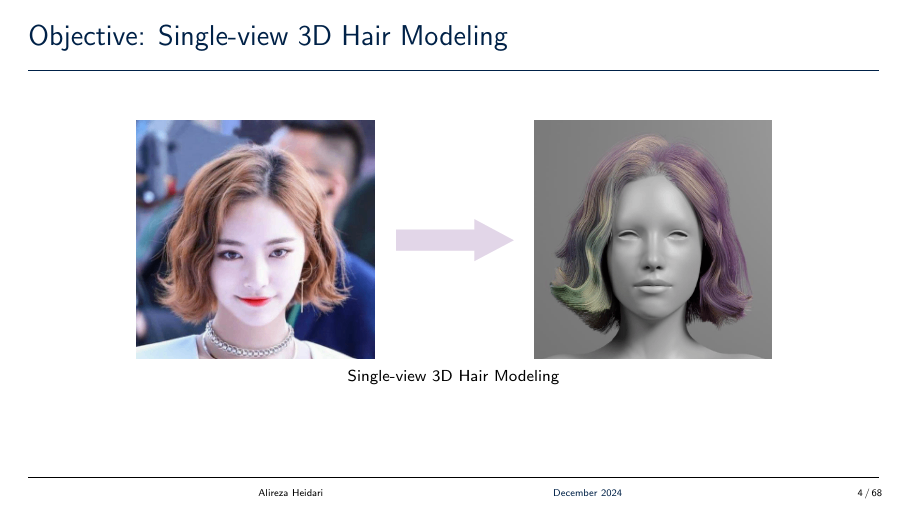
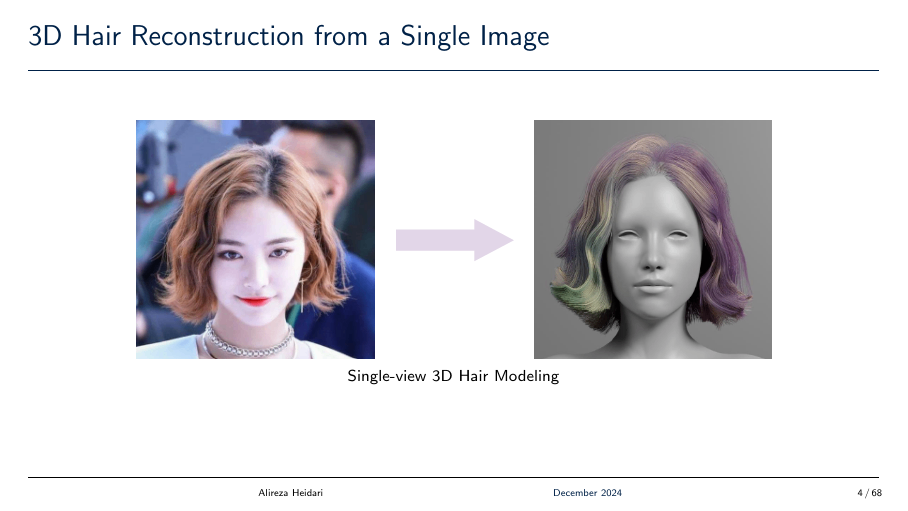
Before and after one commit to deepmancer/literature-review, LaTeX slides (generative-ai/diffusion/HairStep/main.tex, which reads generative-ai/diffusion/HairStep/slides/task-intro.tex): page 4 of 68. Compiled offline with pdfLaTeX.

Commit message:
Update slide title for clarity on 3D hair reconstruction task

```diff
--- a/generative-ai/diffusion/HairStep/slides/task-intro.tex
+++ b/generative-ai/diffusion/HairStep/slides/task-intro.tex
@@ -1,6 +1,6 @@
 \newSection{Objective}
 \begin{frame}
-    \frametitle{Objective: Single-view 3D Hair Modeling}
+    \frametitle{3D Hair Reconstruction from a Single Image}
     \begin{figure}[H]
         \centering
         \includegraphics[width=0.8\linewidth]{assets/figures/task-intro.png}
```
